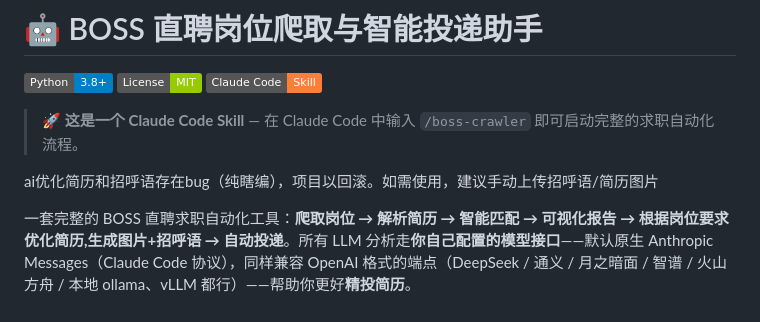
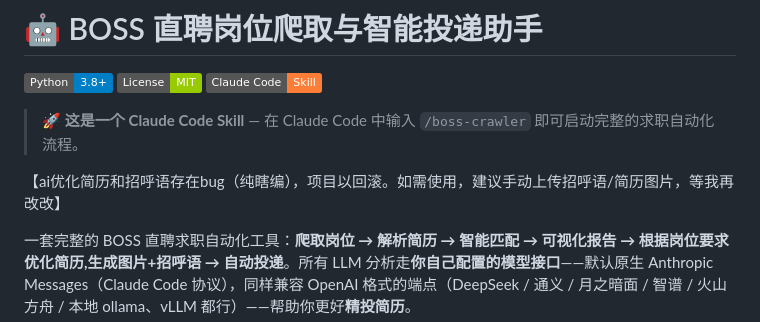
Before and after one commit to zhansan379/boss-crawler-skill, a Markdown page: README.md, the part around the change. Rendered like a GitHub page; badges without logos.

```diff
--- a/README.md
+++ b/README.md
@@ -6,7 +6,7 @@
 
 > 🚀 **这是一个 Claude Code Skill** — 在 Claude Code 中输入 `/boss-crawler` 即可启动完整的求职自动化流程。
 
-ai优化简历和招呼语存在bug（纯瞎编），项目以回滚。如需使用，建议手动上传招呼语/简历图片
+【ai优化简历和招呼语存在bug（纯瞎编），项目以回滚。如需使用，建议手动上传招呼语/简历图片，等我再改改】
 
 一套完整的 BOSS 直聘求职自动化工具：**爬取岗位 → 解析简历 → 智能匹配 → 可视化报告 → 根据岗位要求优化简历,生成图片+招呼语 → 自动投递**。所有 LLM 分析走**你自己配置的模型接口**——默认原生 Anthropic Messages（Claude Code 协议），同样兼容 OpenAI 格式的端点（DeepSeek / 通义 / 月之暗面 / 智谱 / 火山方舟 / 本地 ollama、vLLM 都行）——帮助你更好**精投简历**。
 
```
